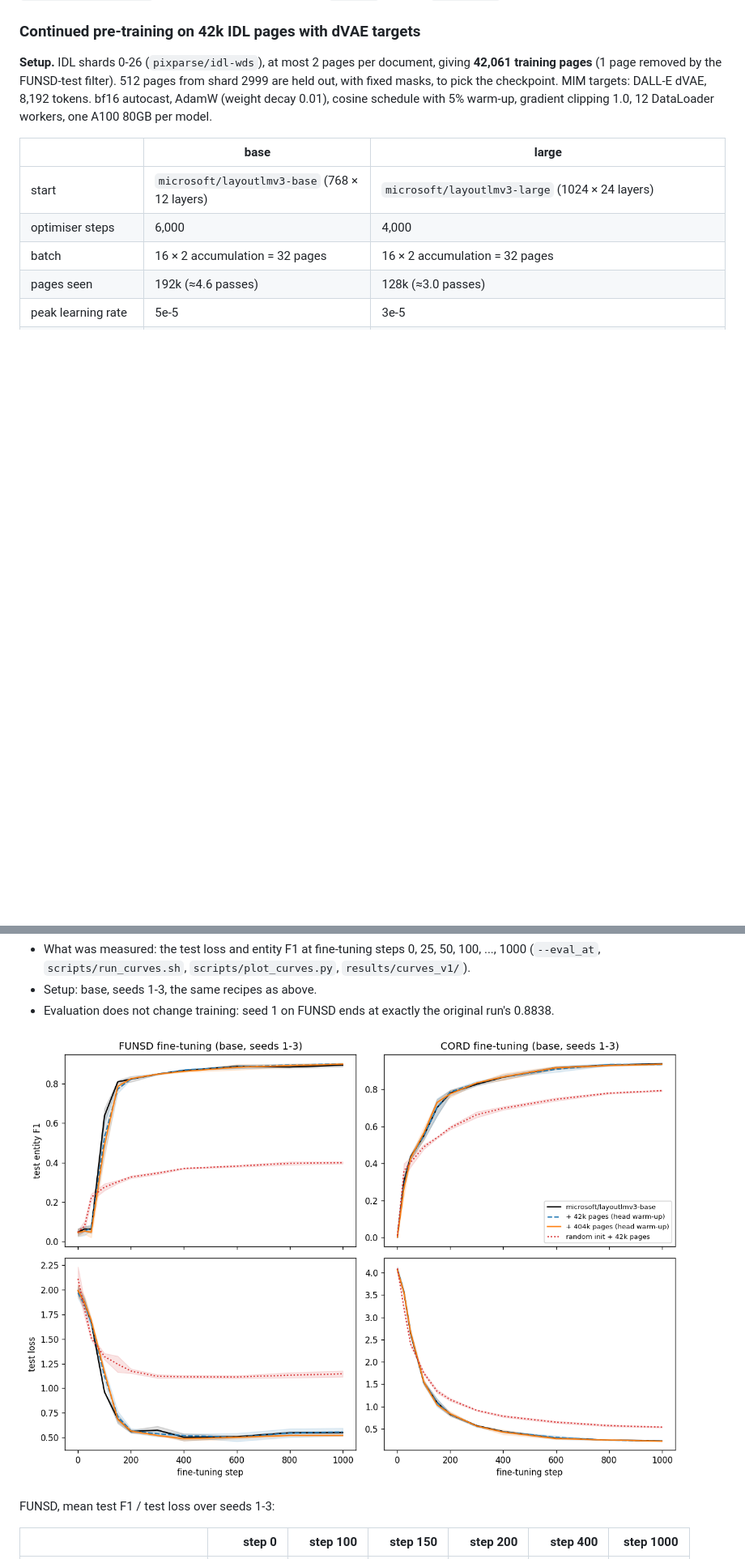
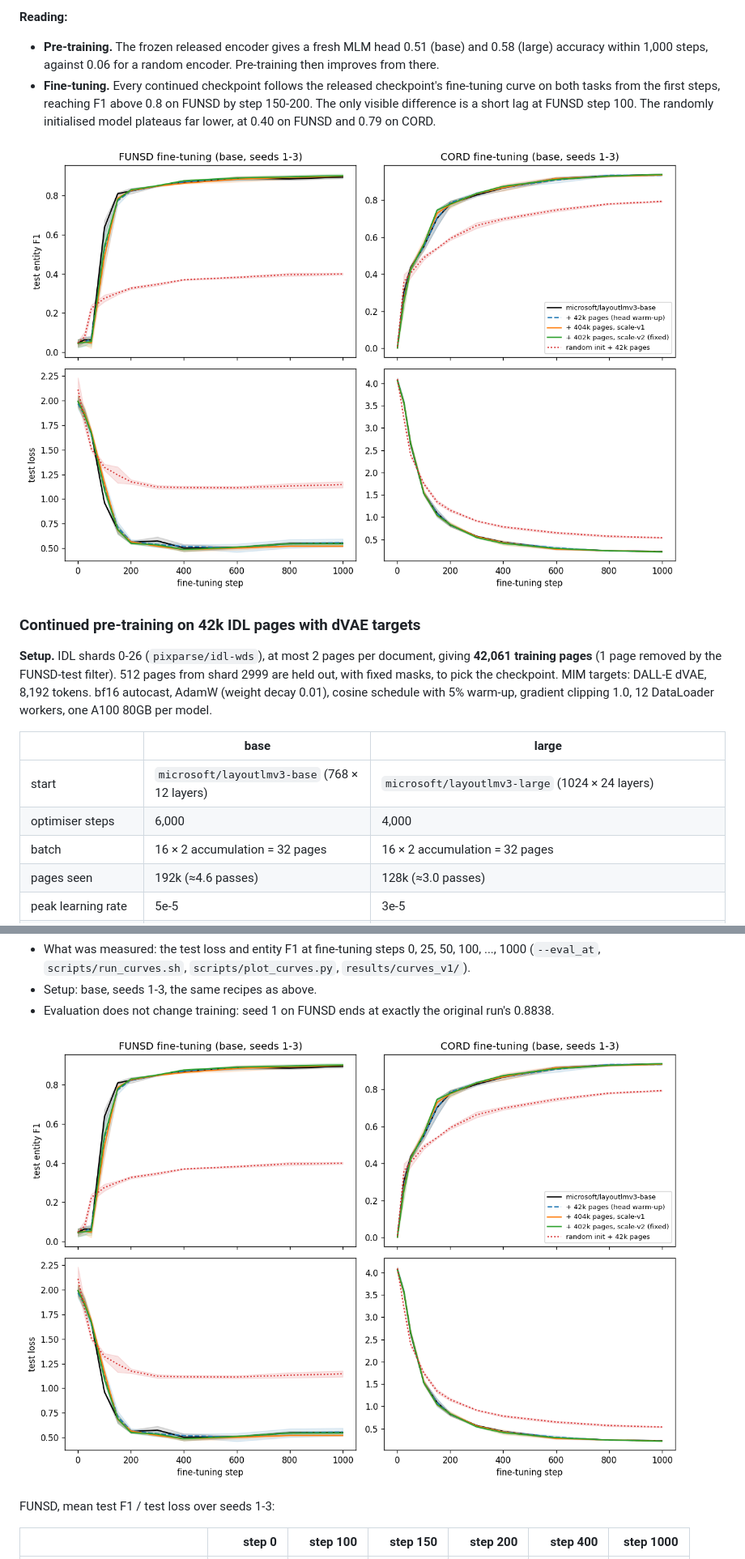
Before and after one commit to 14H034160212/layoutlmv3-pretraining, a Markdown page: README.md, 2 parts joined by grey strips. Shown at 81% size. Rendered like a GitHub page; pictures changed too: results/curves_v1/finetune_curves.png; blank space fills up the shorter version.

Commit message:
README: starting points at a glance (pre-training and fine-tuning start loss/F1, incl. scale-v2)

```diff
--- a/README.md
+++ b/README.md
@@ -100,3 +137,8 @@ These are small-scale experiments, not a reproduction of the paper: the corpus i
+**Reading:**
+- **Pre-training.** The frozen released encoder gives a fresh MLM head 0.51 (base) and 0.58 (large) accuracy within 1,000 steps, against 0.06 for a random encoder. Pre-training then improves from there.
+- **Fine-tuning.** Every continued checkpoint follows the released checkpoint's fine-tuning curve on both tasks from the first steps, reaching F1 above 0.8 on FUNSD by step 150-200. The only visible difference is a short lag at FUNSD step 100. The randomly initialised model plateaus far lower, at 0.40 on FUNSD and 0.79 on CORD.
+
+![Fine-tuning curves](results/curves_v1/finetune_curves.png)
 
 ### Continued pre-training on 42k IDL pages with dVAE targets
 
```
Also changed, not shown: other parts of README.md (+37 -0 lines), 1 other file.
